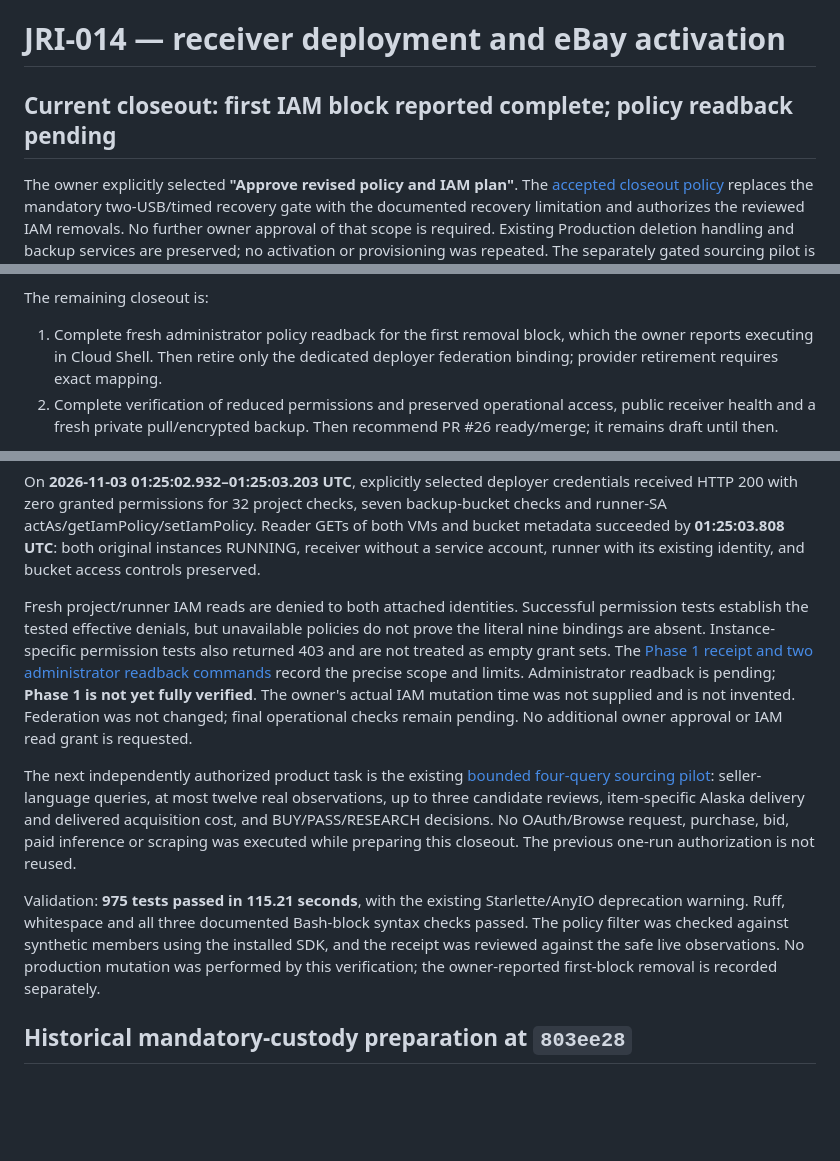
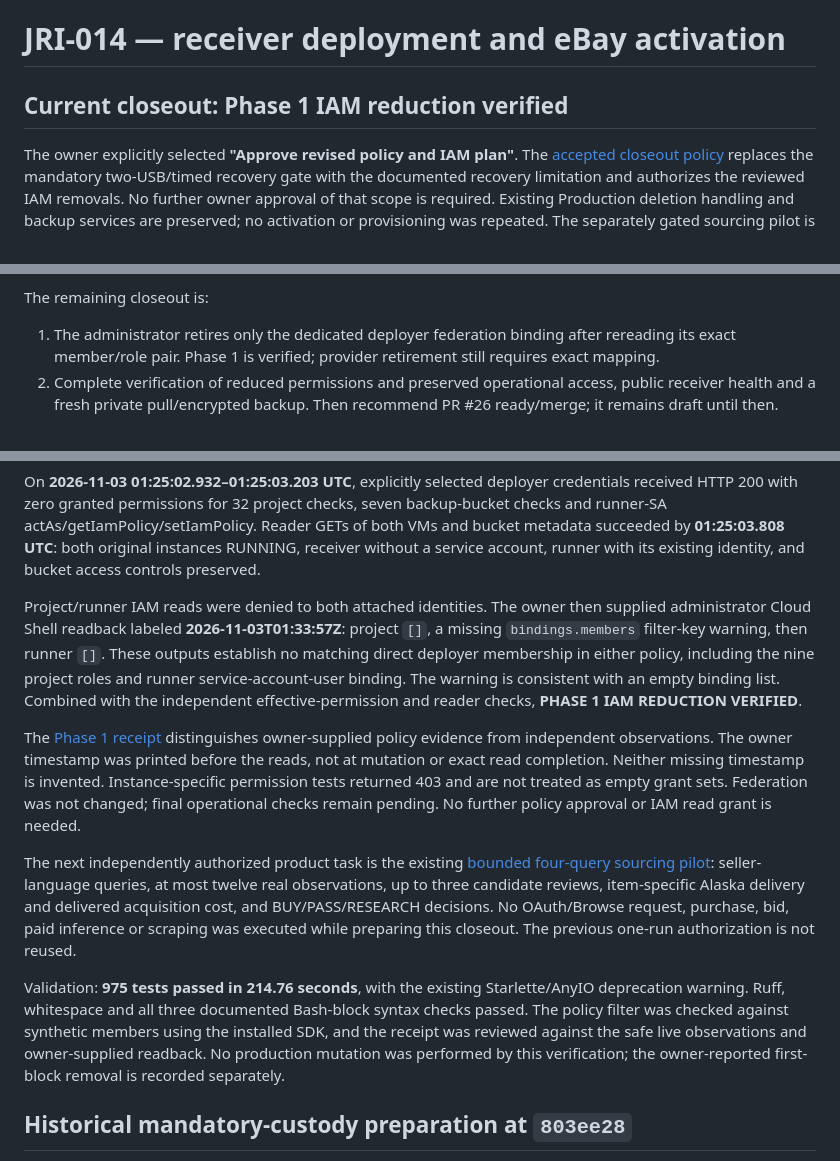
Before and after one commit to lucasfarmer20-netizen/Turquoise_Radar, a Markdown page: docs/JRI-014.md, 3 parts joined by grey strips. Drawn GitHub-style; blank space fills up the shorter version.

```diff
--- a/docs/JRI-014.md
+++ b/docs/JRI-014.md
@@ -1,6 +1,6 @@
 # JRI-014 — receiver deployment and eBay activation
 
-## Current closeout: first IAM block reported complete; policy readback pending
+## Current closeout: Phase 1 IAM reduction verified
 
 The owner explicitly selected **"Approve revised policy and IAM plan"**. The
 [accepted closeout policy](JRI-014-CLOSEOUT.md) replaces the mandatory two-USB/timed
@@ -19,9 +19,9 @@ checks and safe handling of affected eBay data are not waived.
 
 The remaining closeout is:
 
-1. Complete fresh administrator policy readback for the first removal block, which
-   the owner reports executing in Cloud Shell. Then retire only the dedicated
-   deployer federation binding; provider retirement requires exact mapping.
+1. The administrator retires only the dedicated deployer federation binding after
+   rereading its exact member/role pair. Phase 1 is verified; provider retirement
+   still requires exact mapping.
 2. Complete verification of reduced permissions and preserved operational access,
    public receiver health and a fresh private pull/encrypted backup. Then recommend
    PR #26 ready/merge; it remains draft until then.
@@ -53,15 +53,21 @@ GETs of both VMs and bucket metadata succeeded by **01:25:03.808 UTC**: both
 original instances RUNNING, receiver without a service account, runner with its
 existing identity, and bucket access controls preserved.
 
-Fresh project/runner IAM reads are denied to both attached identities. Successful
-permission tests establish the tested effective denials, but unavailable policies
-do not prove the literal nine bindings are absent. Instance-specific permission
-tests also returned 403 and are not treated as empty grant sets. The
-[Phase 1 receipt and two administrator readback commands](JRI-014-CLOSEOUT.md#phase-1-verification--effective-checks-pass-policy-readback-pending)
-record the precise scope and limits. Administrator readback is pending; **Phase 1
-is not yet fully verified**. The owner's actual IAM mutation time was not supplied
-and is not invented. Federation was not changed; final operational checks remain
-pending. No additional owner approval or IAM read grant is requested.
+Project/runner IAM reads were denied to both attached identities. The owner then
+supplied administrator Cloud Shell readback labeled **2026-11-03T01:33:57Z**:
+project `[]`, a missing `bindings.members` filter-key warning, then runner `[]`.
+These outputs establish no matching direct deployer membership in either policy,
+including the nine project roles and runner service-account-user binding. The
+warning is consistent with an empty binding list. Combined with the independent
+effective-permission and reader checks, **PHASE 1 IAM REDUCTION VERIFIED**.
+
+The [Phase 1 receipt](JRI-014-CLOSEOUT.md#phase-1-iam-reduction-verified) distinguishes
+owner-supplied policy evidence from independent observations. The owner timestamp
+was printed before the reads, not at mutation or exact read completion. Neither
+missing timestamp is invented. Instance-specific permission tests returned 403
+and are not treated as empty grant sets. Federation was not changed; final
+operational checks remain pending. No further policy approval or IAM read grant
+is needed.
 
 The next independently authorized product task is the existing
 [bounded four-query sourcing pilot](JRI-011-NEXT-PILOT.md): seller-language queries,
@@ -70,11 +76,11 @@ Alaska delivery and delivered acquisition cost, and BUY/PASS/RESEARCH decisions.
 No OAuth/Browse request, purchase, bid, paid inference or scraping was executed
 while preparing this closeout. The previous one-run authorization is not reused.
 
-Validation: **975 tests passed in 115.21 seconds**, with the existing
+Validation: **975 tests passed in 214.76 seconds**, with the existing
 Starlette/AnyIO deprecation warning. Ruff, whitespace and all three documented
 Bash-block syntax checks passed. The policy filter was checked against synthetic
 members using the installed SDK, and the receipt was reviewed against the safe
-live observations. No production mutation was performed by this verification;
+live observations and owner-supplied readback. No production mutation was performed by this verification;
 the owner-reported first-block removal is recorded separately.
 
 ## Historical mandatory-custody preparation at `803ee28`
```
Also changed, not shown: docs/JRI-014-BACKUP.md (+6 -5 lines), docs/JRI-014-CLOSEOUT.md (+35 -17 lines).
